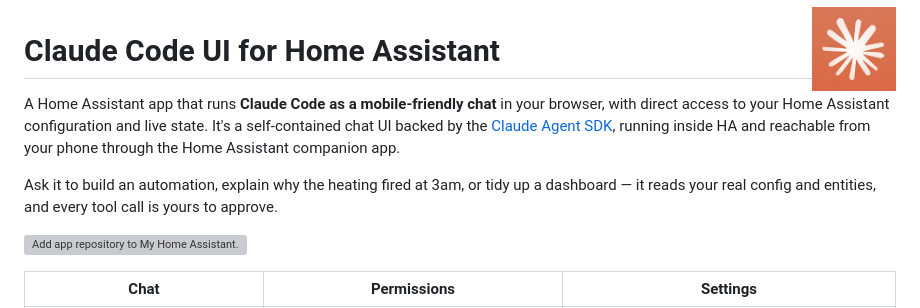
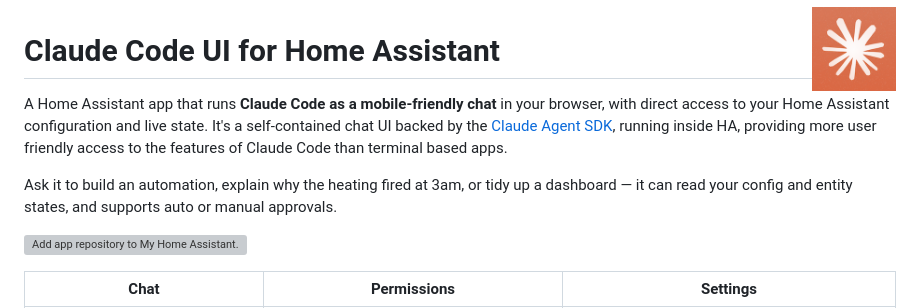
Before and after one commit to xionic/home-assistant-claude-code, a Markdown page: README.md, the part around the change. Drawn GitHub-style; grey boxes are pictures that could not be loaded.

```diff
--- a/README.md
+++ b/README.md
@@ -5,12 +5,10 @@
 A Home Assistant app that runs **Claude Code as a mobile-friendly chat** in your
 browser, with direct access to your Home Assistant configuration and live state.
 It's a self-contained chat UI backed by the [Claude Agent SDK](https://docs.anthropic.com/en/api/agent-sdk),
-running inside HA and reachable from your phone through the Home Assistant
-companion app.
+running inside HA, providing more user friendly access to the features of Claude Code than terminal based apps.
 
 Ask it to build an automation, explain why the heating fired at 3am, or tidy up a
-dashboard — it reads your real config and entities, and every tool call is yours
-to approve.
+dashboard — it can read your config and entity states, and supports auto or manual approvals.
 
 [![Add app repository to My Home Assistant.](https://my.home-assistant.io/badges/supervisor_add_addon_repository.svg)](https://my.home-assistant.io/redirect/supervisor_add_addon_repository/?repository_url=https%3A%2F%2Fgithub.com%2Fxionic%2Fhome-assistant-claude-code)
 
```
